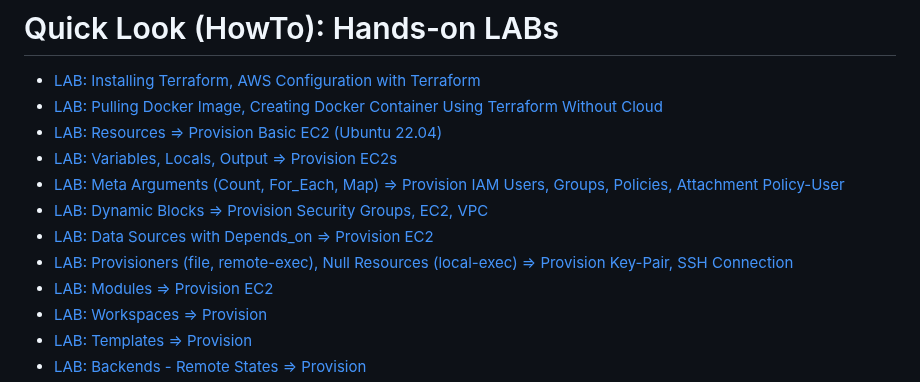
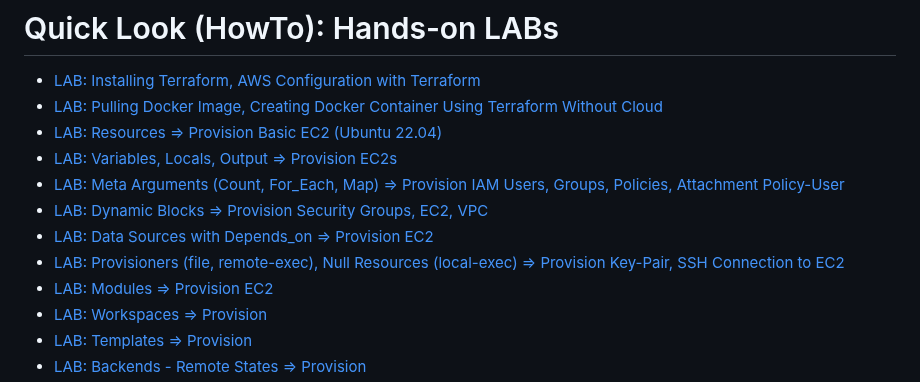
Before and after one commit to omerbsezer/Fast-Terraform, a Markdown page: README.md, the part around the change. Rendered like a GitHub page.

```diff
--- a/README.md
+++ b/README.md
@@ -13,7 +13,7 @@ This repo covers Terraform with LABs using AWS: Resources, Data Sources, Variabl
 - [LAB: Meta Arguments (Count, For_Each, Map) => Provision IAM Users, Groups, Policies, Attachment Policy-User](https://github.com/omerbsezer/Fast-Terraform/blob/main/IAM-User-Group-Policy-Count-ForEach-Map.md)
 - [LAB: Dynamic Blocks => Provision Security Groups, EC2, VPC](https://github.com/omerbsezer/Fast-Terraform/blob/main/SG-DynamicBlocks-VPC-EC2.md)
 - [LAB: Data Sources with Depends_on => Provision EC2](https://github.com/omerbsezer/Fast-Terraform/blob/main/Data-Sources-EC2.md)
-- [LAB: Provisioners (file, remote-exec), Null Resources (local-exec) => Provision Key-Pair, SSH Connection](https://github.com/omerbsezer/Fast-Terraform/blob/main/Provisioners-Null-Resources.md)
+- [LAB: Provisioners (file, remote-exec), Null Resources (local-exec) => Provision Key-Pair, SSH Connection to EC2](https://github.com/omerbsezer/Fast-Terraform/blob/main/Provisioners-Null-Resources.md)
 - [LAB: Modules => Provision EC2](https://github.com/omerbsezer/Fast-Terraform/blob/main/Modules-EC2.md)
 - [LAB: Workspaces => Provision ]()
 - [LAB: Templates => Provision]()
```
